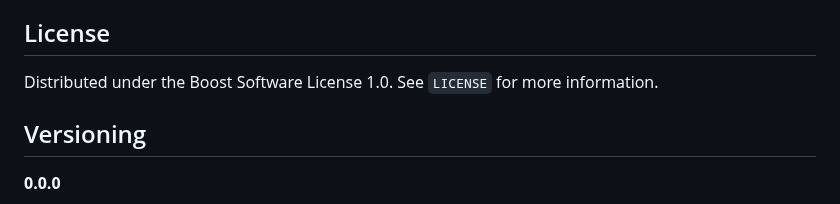
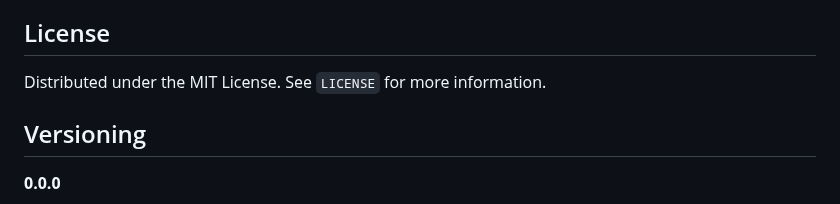
Before and after one commit to na-stewart/sanic-security, a Markdown page: README.md, the part around the change. Rendered like a GitHub page.

```diff
--- a/README.md
+++ b/README.md
@@ -526,7 +526,7 @@ Contributions are what make the open source community such an amazing place to b
 <!-- LICENSE -->
 ## License
 
-Distributed under the Boost Software License 1.0. See `LICENSE` for more information.
+Distributed under the MIT License. See `LICENSE` for more information.
 
 <!-- Versioning -->
 ## Versioning
```
